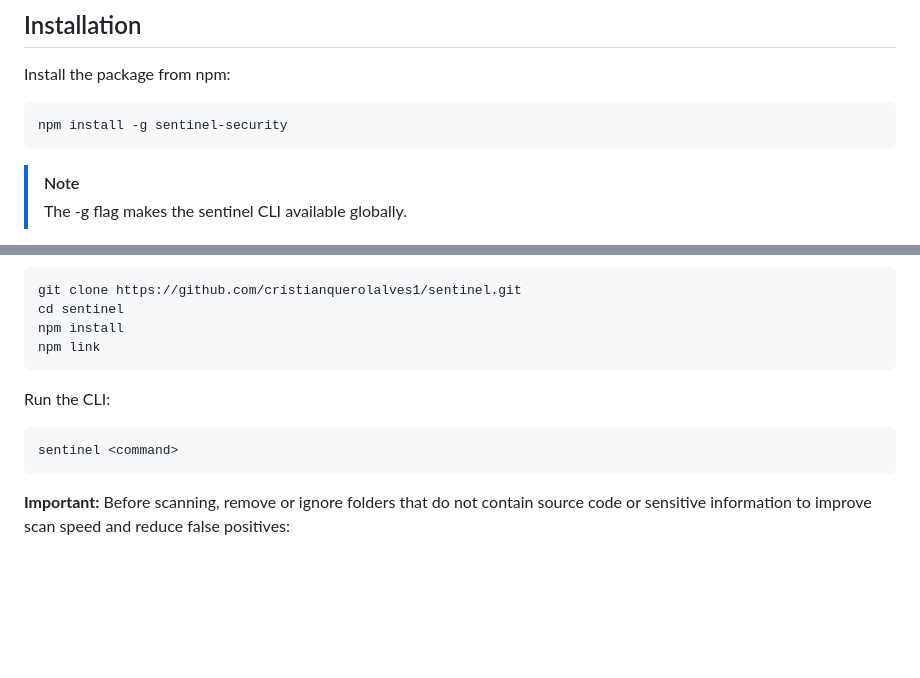
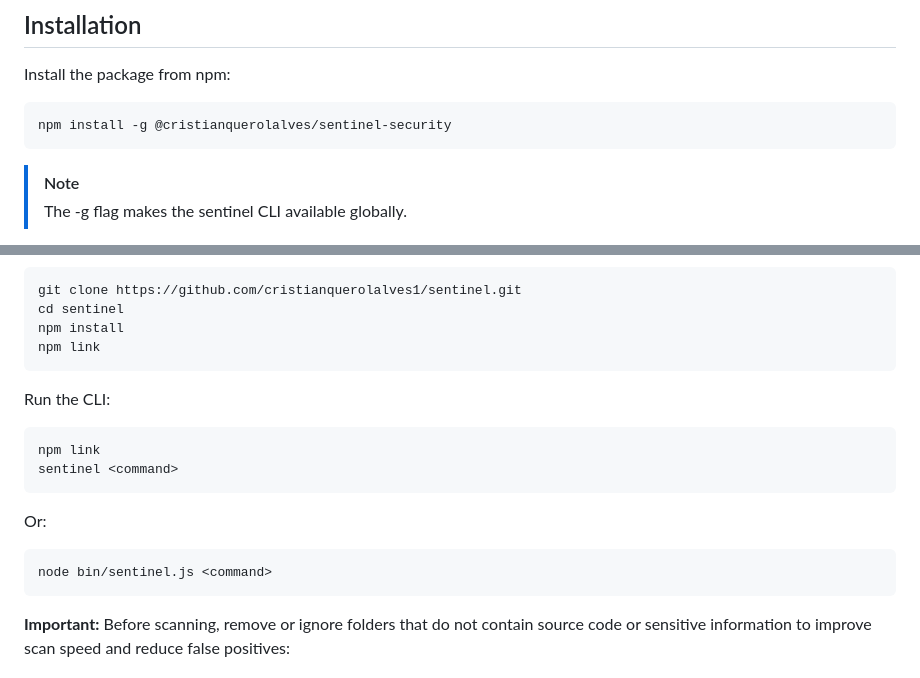
Before and after one commit to cristianquerolalves1/sentinel, a Markdown page: README.md, 2 parts joined by grey strips. Drawn GitHub-style; blank space fills up the shorter version.

Commit message:
Format improvement

````diff
--- a/README.md
+++ b/README.md
@@ -81,7 +81,7 @@ This documentation covers installation, usage, configuration, advanced features,
 Install the package from npm:
 
 ```bash
-npm install -g sentinel-security
+npm install -g @cristianquerolalves/sentinel-security
 ```
 
 > [!NOTE]
@@ -101,7 +101,14 @@ npm link
 Run the CLI:
 
 ```bash
+npm link
 sentinel <command>
+```
+
+Or:
+
+```bash
+node bin/sentinel.js <command>
 ```
 
 **Important:**
````
